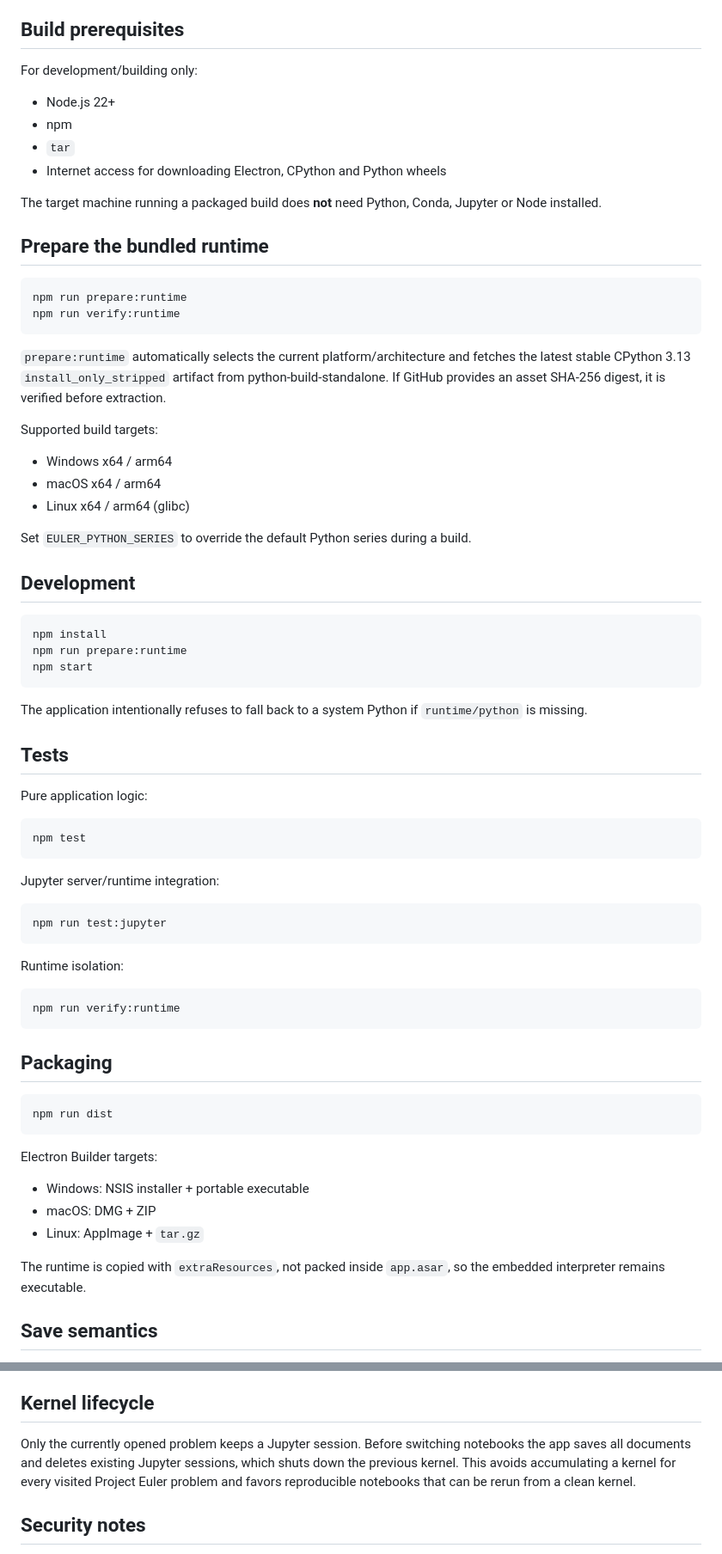
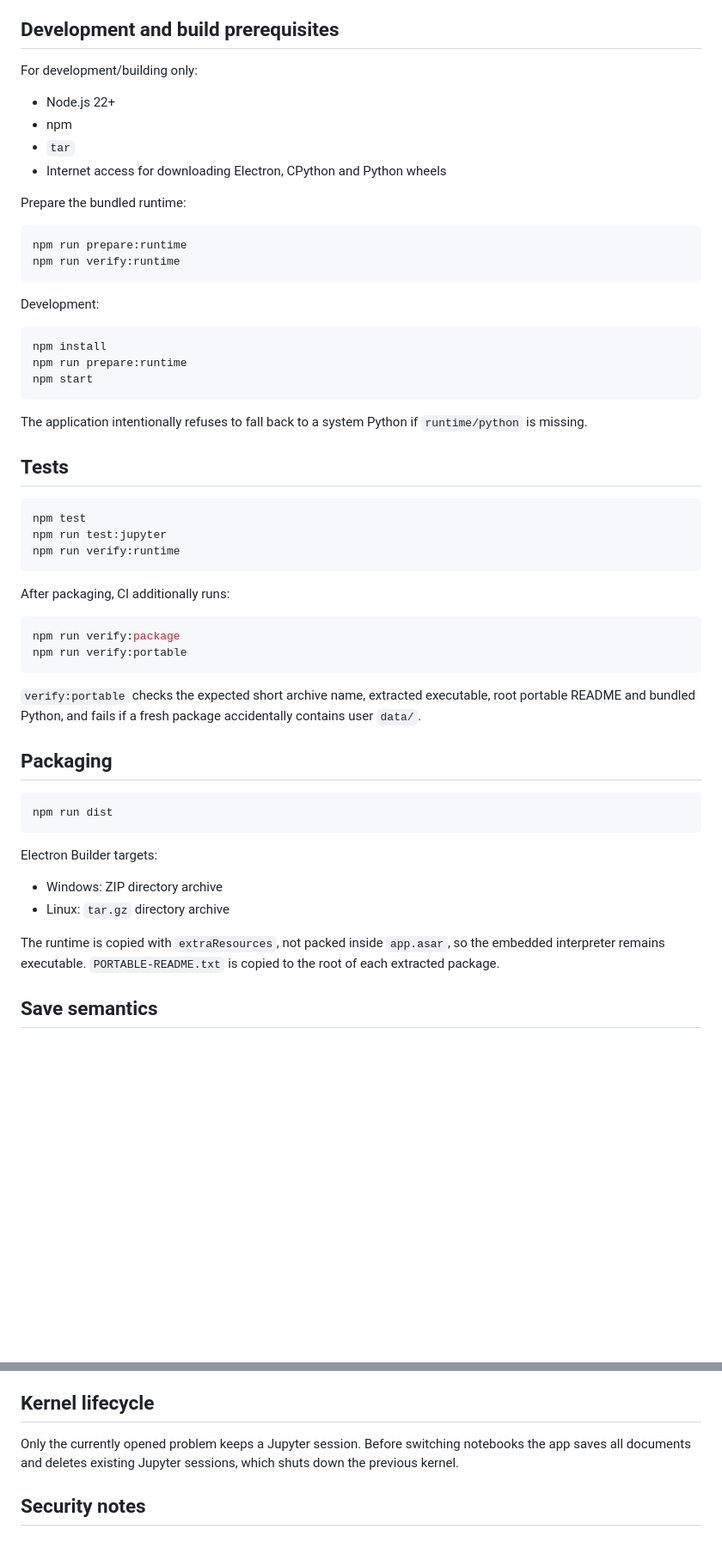
Before and after one commit to AuroraLilja8514/test-tmp-3344552, a Markdown page: README.md, 2 parts joined by grey strips. Shown at 86% size. Rendered like a GitHub page; blank space fills up the shorter version.

````diff
--- a/README.md
+++ b/README.md
@@ -76,7 +125,7 @@ The bundled runtime is built from `runtime/requirements.txt` and includes Jupyte
 - Matplotlib
 - NetworkX
 
-## Build prerequisites
+## Development and build prerequisites
 
 For development/building only:
 
@@ -85,26 +134,14 @@ For development/building only:
 - `tar`
 - Internet access for downloading Electron, CPython and Python wheels
 
-The target machine running a packaged build does **not** need Python, Conda, Jupyter or Node installed.
-
-## Prepare the bundled runtime
+Prepare the bundled runtime:
 
 ```bash
 npm run prepare:runtime
 npm run verify:runtime
 ```
 
-`prepare:runtime` automatically selects the current platform/architecture and fetches the latest stable CPython 3.13 `install_only_stripped` artifact from python-build-standalone. If GitHub provides an asset SHA-256 digest, it is verified before extraction.
-
-Supported build targets:
-
-- Windows x64 / arm64
-- macOS x64 / arm64
-- Linux x64 / arm64 (glibc)
-
-Set `EULER_PYTHON_SERIES` to override the default Python series during a build.
-
-## Development
+Development:
 
 ```bash
 npm install
@@ -116,23 +153,20 @@ The application intentionally refuses to fall back to a system Python if `runtim
 
 ## Tests
 
-Pure application logic:
+```bash
+npm test
+npm run test:jupyter
+npm run verify:runtime
+```
+
+After packaging, CI additionally runs:
 
 ```bash
-npm test
+npm run verify:package
+npm run verify:portable
 ```
 
-Jupyter server/runtime integration:
-
-```bash
-npm run test:jupyter
-```
-
-Runtime isolation:
-
-```bash
-npm run verify:runtime
-```
+`verify:portable` checks the expected short archive name, extracted executable, root portable README and bundled Python, and fails if a fresh package accidentally contains user `data/`.
 
 ## Packaging
 
@@ -142,11 +176,10 @@ npm run dist
 
 Electron Builder targets:
 
-- Windows: NSIS installer + portable executable
-- macOS: DMG + ZIP
-- Linux: AppImage + `tar.gz`
+- Windows: ZIP directory archive
+- Linux: `tar.gz` directory archive
 
-The runtime is copied with `extraResources`, not packed inside `app.asar`, so the embedded interpreter remains executable.
+The runtime is copied with `extraResources`, not packed inside `app.asar`, so the embedded interpreter remains executable. `PORTABLE-README.txt` is copied to the root of each extracted package.
 
 ## Save semantics
 
@@ -158,7 +191,7 @@ If a save fails during ordinary navigation, the left page stays where it is. If
 
 ## Kernel lifecycle
 
-Only the currently opened problem keeps a Jupyter session. Before switching notebooks the app saves all documents and deletes existing Jupyter sessions, which shuts down the previous kernel. This avoids accumulating a kernel for every visited Project Euler problem and favors reproducible notebooks that can be rerun from a clean kernel.
+Only the currently opened problem keeps a Jupyter session. Before switching notebooks the app saves all documents and deletes existing Jupyter sessions, which shuts down the previous kernel.
 
 ## Security notes
 
````
Also changed, not shown: other parts of README.md (+71 -22 lines).
